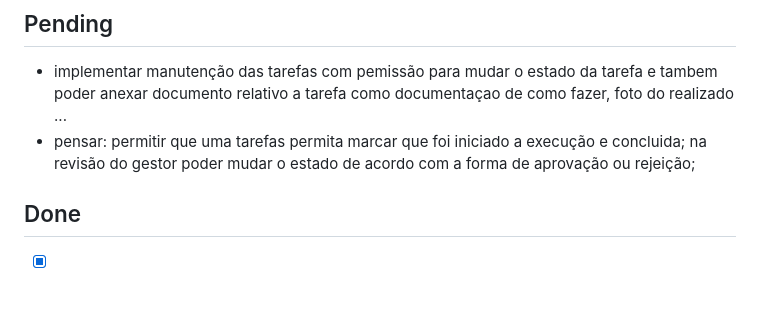
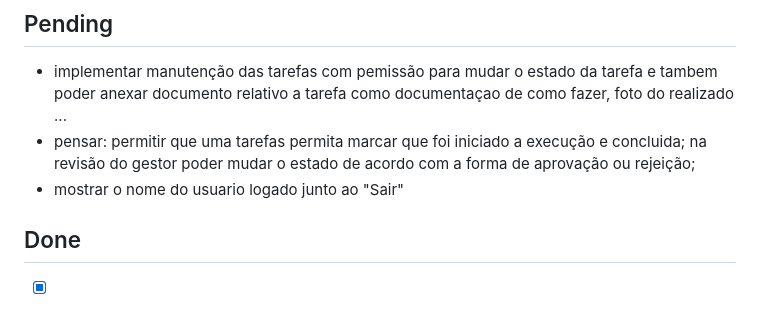
Before and after one commit to amarildolacerda/inhome, a Markdown page: TODO.md, the part around the change. Rendered like a GitHub page.

Commit message:
docs: TODO — pendência de exibir usuário logado junto ao Sair

```diff
--- a/TODO.md
+++ b/TODO.md
@@ -5,6 +5,7 @@ Custom project TODOs. Agents read this file at session start.
 ## Pending
 - implementar manutenção das tarefas com pemissão para mudar o estado da tarefa e tambem poder anexar documento relativo a tarefa como documentaçao de como fazer, foto do realizado ...
 - pensar: permitir que uma tarefas permita marcar que foi iniciado a execução e concluida; na revisão do gestor poder mudar o estado de acordo com a forma de aprovação ou rejeição;
+- mostrar o nome do usuario logado junto ao "Sair"
 
 ## Done
 
```
